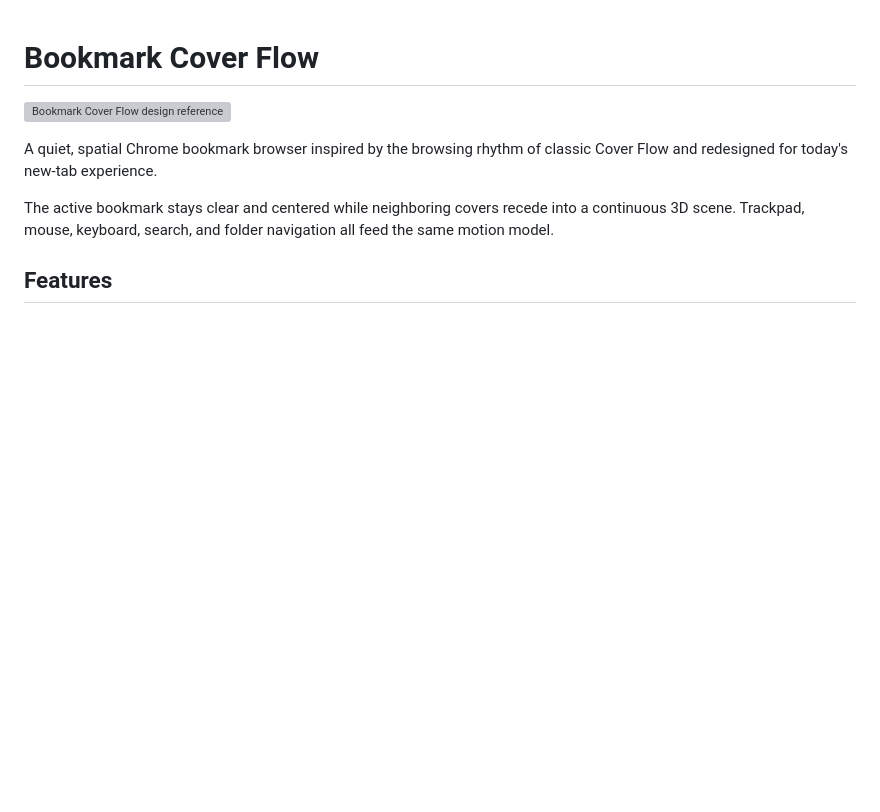
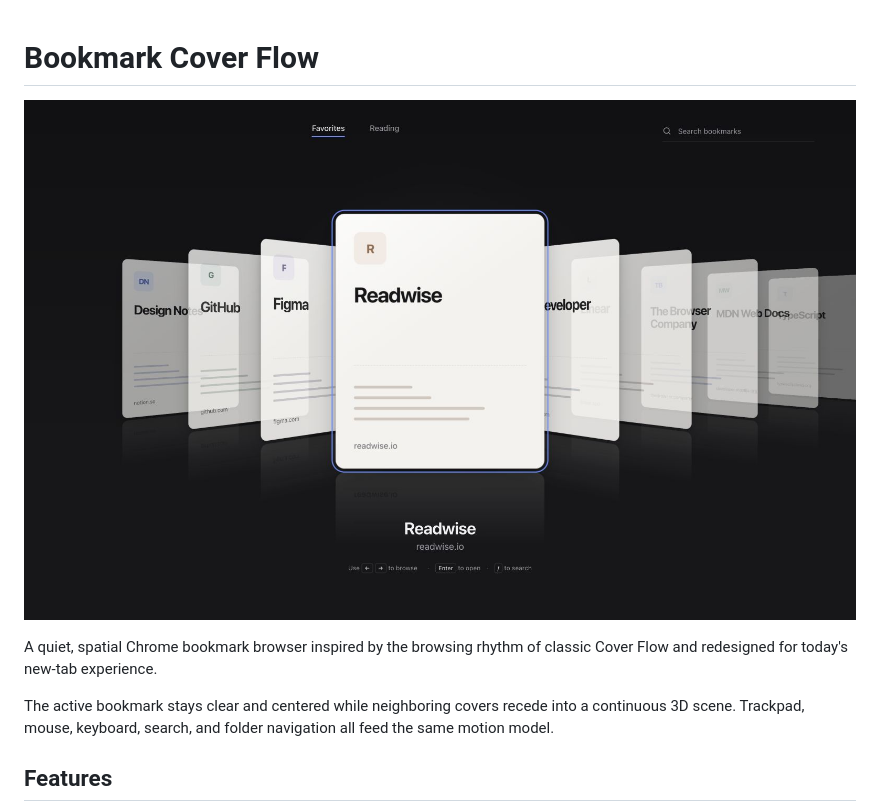
Before and after one commit to kekincai/bookmark-cover-flow, a Markdown page: README.md, the part around the change. GitHub-like rendering; pictures changed too: docs/assets/screenshot.png (added); blank space fills up the shorter version; grey boxes are pictures that could not be loaded.

Commit message:
docs: show verified extension screenshot

```diff
--- a/README.md
+++ b/README.md
@@ -1,6 +1,6 @@
 # Bookmark Cover Flow
 
-![Bookmark Cover Flow design reference](docs/assets/design-reference.png)
+![Bookmark Cover Flow running in dark mode](docs/assets/screenshot.png)
 
 A quiet, spatial Chrome bookmark browser inspired by the browsing rhythm of classic Cover Flow and redesigned for today's new-tab experience.
 
```
